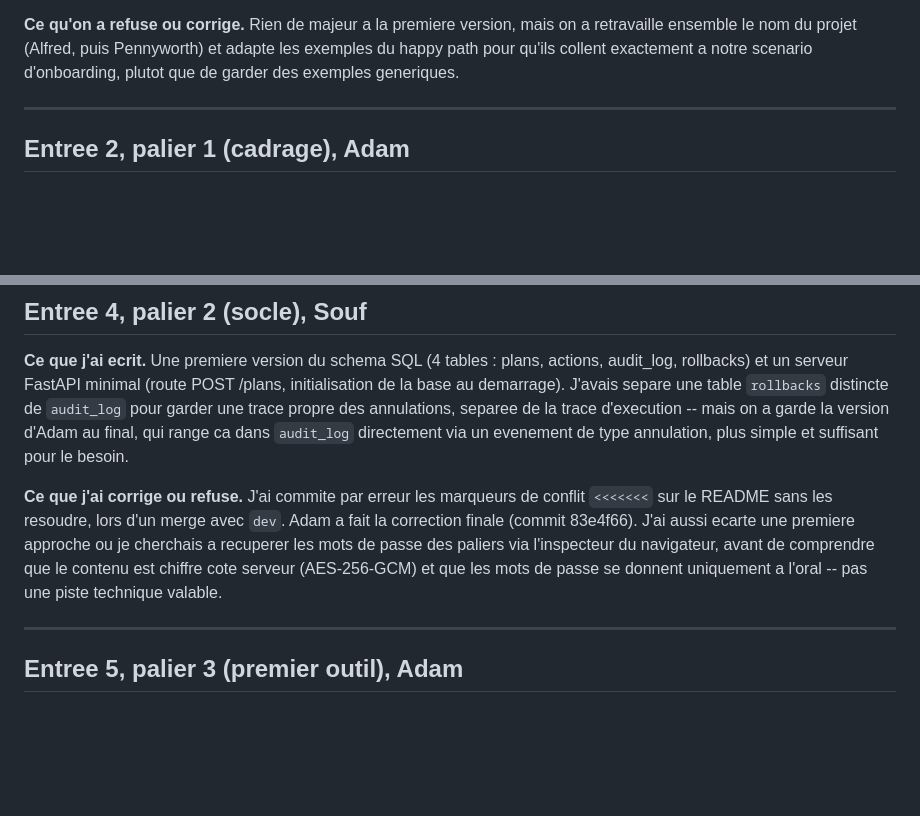
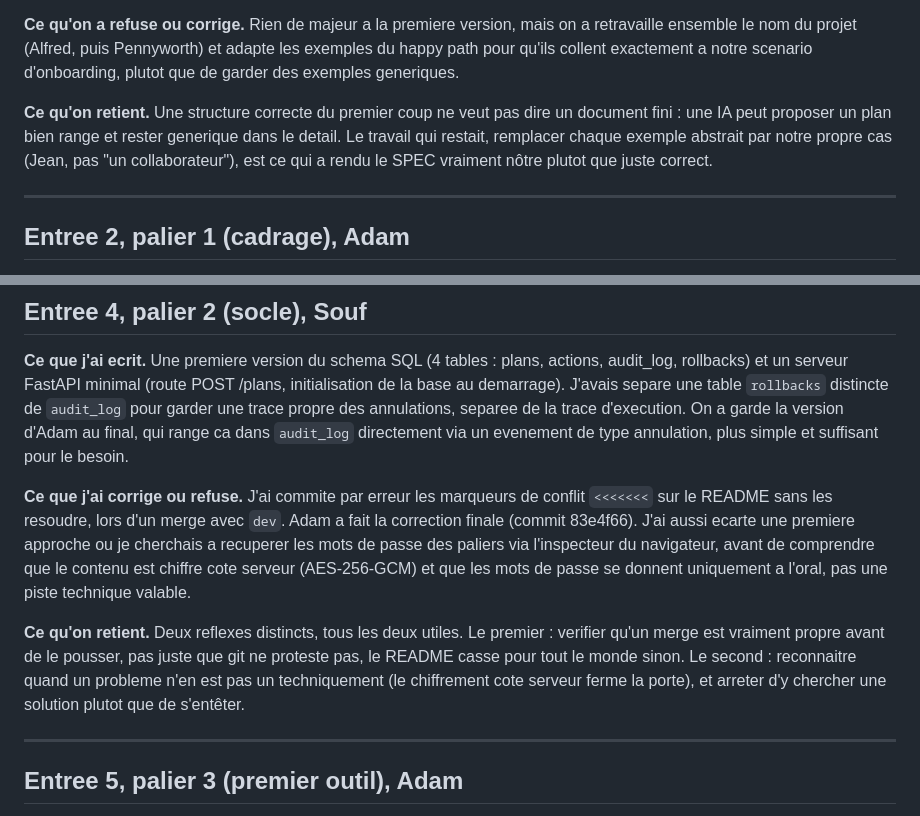
Before and after one commit to Souf-F/holberton-hackathonagentic, a Markdown page: JOURNAL.md, 2 parts joined by grey strips. GitHub-like rendering; blank space fills up the shorter version.

Commit message:
JOURNAL.md : entrees 1 et 4 completees pour l'oral du palier 6
Le checkpoint palier 6 prevoit que le formateur ouvre JOURNAL.md et
demande de developper une entree au choix, a l'oral. Cinq entrees sur
sept se terminaient deja par une conclusion ("Ce qu'on retient"),
point de depart naturel pour developper. Les deux entrees solo de
Souf (1 et 4) s'arretaient sur un simple compte-rendu, sans angle a
partir duquel enchainer a l'oral. Ajoute une conclusion aux deux,
strictement a partir de ce que l'entree racontait deja, aucun fait
nouveau.

Corrige aussi un double-tiret reste dans l'entree 4 (l'entree elle-
meme suit desormais la regle d'ecriture du prompt systeme, qui
interdit cette syntaxe).

```diff
--- a/JOURNAL.md
+++ b/JOURNAL.md
@@ -25,6 +25,11 @@ critique IA ».
 retravaille ensemble le nom du projet (Alfred, puis Pennyworth) et adapte les exemples du
 happy path pour qu'ils collent exactement a notre scenario d'onboarding, plutot que de
 garder des exemples generiques.
+
+**Ce qu'on retient.** Une structure correcte du premier coup ne veut pas dire un document
+fini : une IA peut proposer un plan bien range et rester generique dans le detail. Le
+travail qui restait, remplacer chaque exemple abstrait par notre propre cas (Jean, pas
+"un collaborateur"), est ce qui a rendu le SPEC vraiment nôtre plutot que juste correct.
 
 ---
 
@@ -113,8 +118,8 @@ ne reecrit pas un historique deja pousse quand on travaille a deux.
 **Ce que j'ai ecrit.** Une premiere version du schema SQL (4 tables : plans, actions,
 audit_log, rollbacks) et un serveur FastAPI minimal (route POST /plans, initialisation
 de la base au demarrage). J'avais separe une table `rollbacks` distincte de `audit_log`
-pour garder une trace propre des annulations, separee de la trace d'execution -- mais on
-a garde la version d'Adam au final, qui range ca dans `audit_log` directement via un
+pour garder une trace propre des annulations, separee de la trace d'execution. On a
+garde la version d'Adam au final, qui range ca dans `audit_log` directement via un
 evenement de type annulation, plus simple et suffisant pour le besoin.
 
 **Ce que j'ai corrige ou refuse.** J'ai commite par erreur les marqueurs de conflit
@@ -122,7 +127,13 @@ evenement de type annulation, plus simple et suffisant pour le besoin.
 correction finale (commit 83e4f66). J'ai aussi ecarte une premiere approche ou je
 cherchais a recuperer les mots de passe des paliers via l'inspecteur du navigateur, avant
 de comprendre que le contenu est chiffre cote serveur (AES-256-GCM) et que les mots de
-passe se donnent uniquement a l'oral -- pas une piste technique valable.
+passe se donnent uniquement a l'oral, pas une piste technique valable.
+
+**Ce qu'on retient.** Deux reflexes distincts, tous les deux utiles. Le premier :
+verifier qu'un merge est vraiment propre avant de le pousser, pas juste que git ne
+proteste pas, le README casse pour tout le monde sinon. Le second : reconnaitre quand un
+probleme n'en est pas un techniquement (le chiffrement cote serveur ferme la porte), et
+arreter d'y chercher une solution plutot que de s'entêter.
 
 ---
 
```
